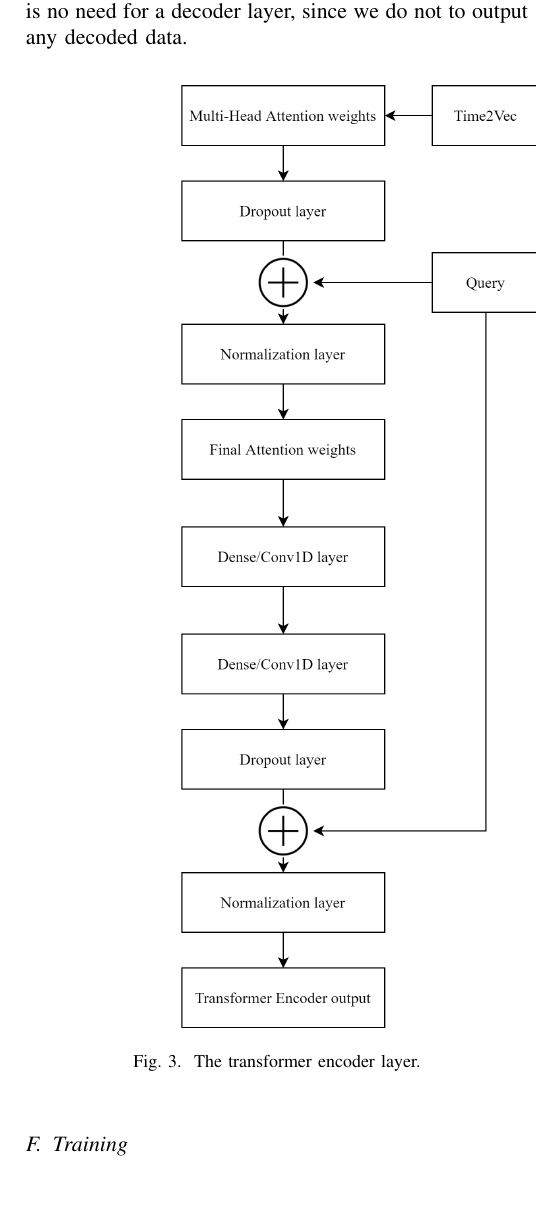
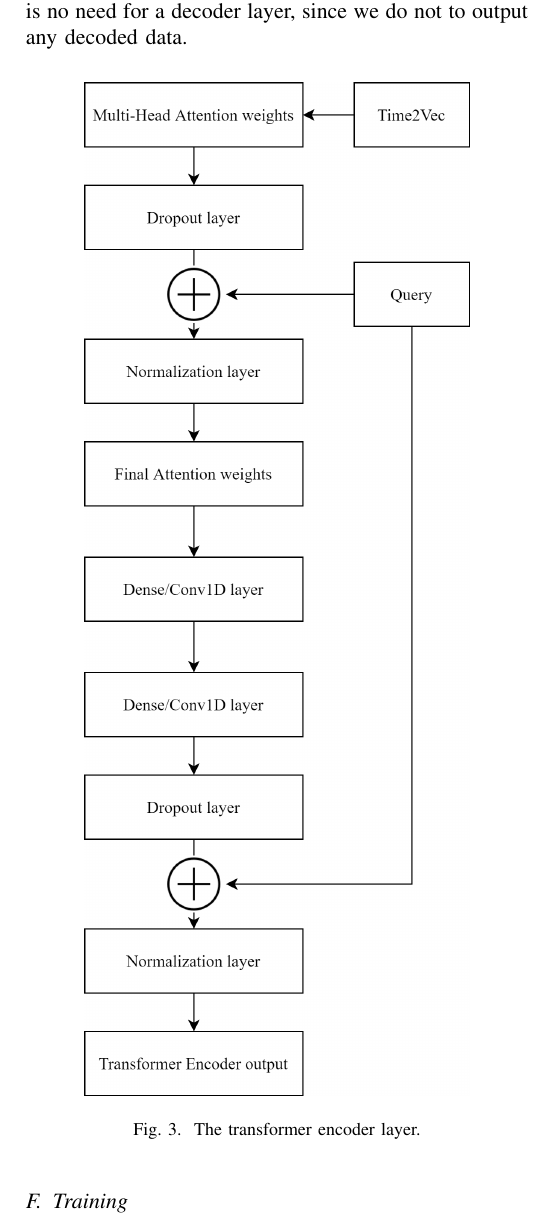
Before and after one commit to chhoumann/P6, a LaTeX paper (master.tex, which reads sections/transformer-encoder.tex): part of one column of page 8 of 12, cut so that both start at the same text, the shorter picture padded with empty space. Compiled offline with pdfLaTeX; a missing font is replaced by an installed copy or a similar font; a LaTeX package or settings file that is missing is left out.

Commit message:
\fig fix

```diff
--- a/sections/transformer-encoder.tex
+++ b/sections/transformer-encoder.tex
@@ -22,7 +22,7 @@ Because we are not working with natural language processing, there is no need fo
 
 \begin{figure}[h]
 \centering
-\includegraphics[width=0.5\textwidth]{Encoder transformer}
+\includegraphics[width=0.375\textwidth]{Encoder transformer}
 \caption{The transformer encoder layer.}
 \label{fig:encoder transformer}
 \end{figure}
```
Also changed, not shown: figures/Encoder transformer.png.
